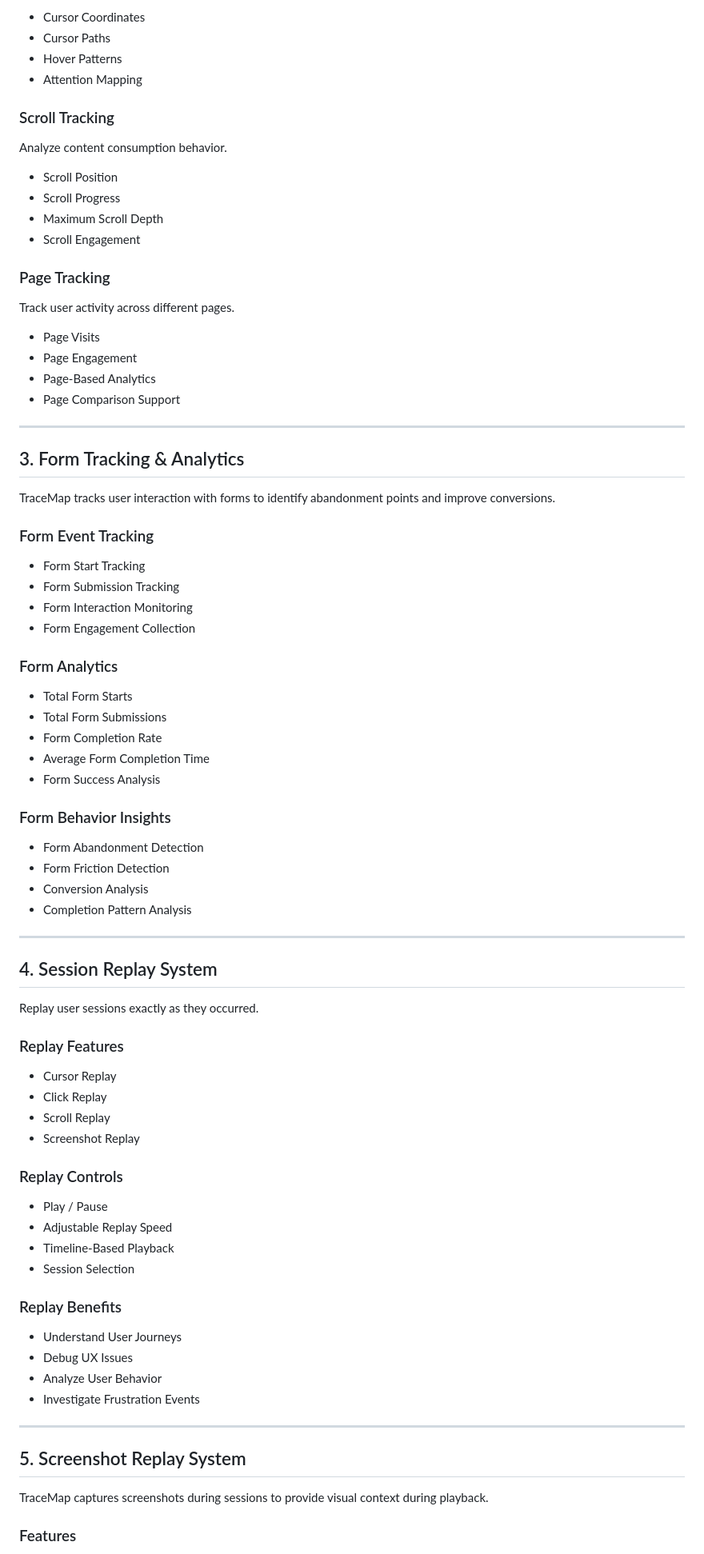
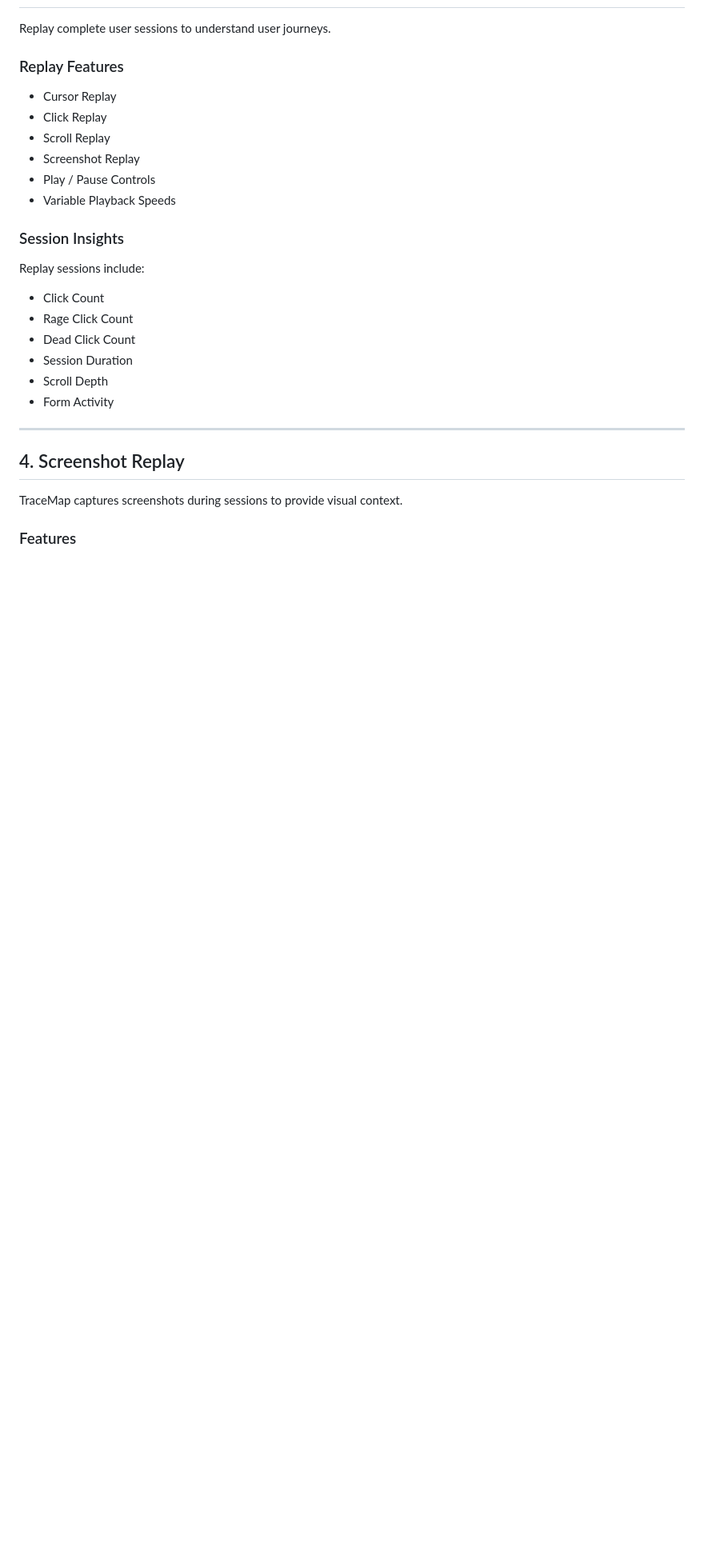
Before and after one commit to shashwat001-dev/TraceMap, a Markdown page: README.md, the part around one of its changes. Shown at 80% size. Drawn GitHub-style; blank space fills up the shorter version.

```diff
--- a/README.md
+++ b/README.md
@@ -81,59 +76,4 @@ Monitor cursor movement patterns.
-* Cursor Coordinates
-* Cursor Paths
-* Hover Patterns
-* Attention Mapping
-
-### Scroll Tracking
-
-Analyze content consumption behavior.
-
-* Scroll Position
-* Scroll Progress
-* Maximum Scroll Depth
-* Scroll Engagement
-
-### Page Tracking
-
-Track user activity across different pages.
-
-* Page Visits
-* Page Engagement
-* Page-Based Analytics
-* Page Comparison Support
-
----
-
-## 3. Form Tracking & Analytics
-
-TraceMap tracks user interaction with forms to identify abandonment points and improve conversions.
-
-### Form Event Tracking
-
-* Form Start Tracking
-* Form Submission Tracking
-* Form Interaction Monitoring
-* Form Engagement Collection
-
-### Form Analytics
-
-* Total Form Starts
-* Total Form Submissions
-* Form Completion Rate
-* Average Form Completion Time
-* Form Success Analysis
-
-### Form Behavior Insights
-
-* Form Abandonment Detection
-* Form Friction Detection
-* Conversion Analysis
-* Completion Pattern Analysis
-
----
-
-## 4. Session Replay System
-
-Replay user sessions exactly as they occurred.
+Replay complete user sessions to understand user journeys.
 
 ### Replay Features
 
@@ -141,26 +81,25 @@ Replay user sessions exactly as they occurred.
 * Click Replay
 * Scroll Replay
 * Screenshot Replay
+* Play / Pause Controls
+* Variable Playback Speeds
 
-### Replay Controls
+### Session Insights
 
-* Play / Pause
-* Adjustable Replay Speed
-* Timeline-Based Playback
-* Session Selection
+Replay sessions include:
 
-### Replay Benefits
-
-* Understand User Journeys
-* Debug UX Issues
-* Analyze User Behavior
-* Investigate Frustration Events
+* Click Count
+* Rage Click Count
+* Dead Click Count
+* Session Duration
+* Scroll Depth
+* Form Activity
 
 ---
 
-## 5. Screenshot Replay System
+## 4. Screenshot Replay
 
-TraceMap captures screenshots during sessions to provide visual context during playback.
+TraceMap captures screenshots during sessions to provide visual context.
 
 ### Features
 
```
Also changed, not shown: other parts of README.md (+246 -405 lines).
